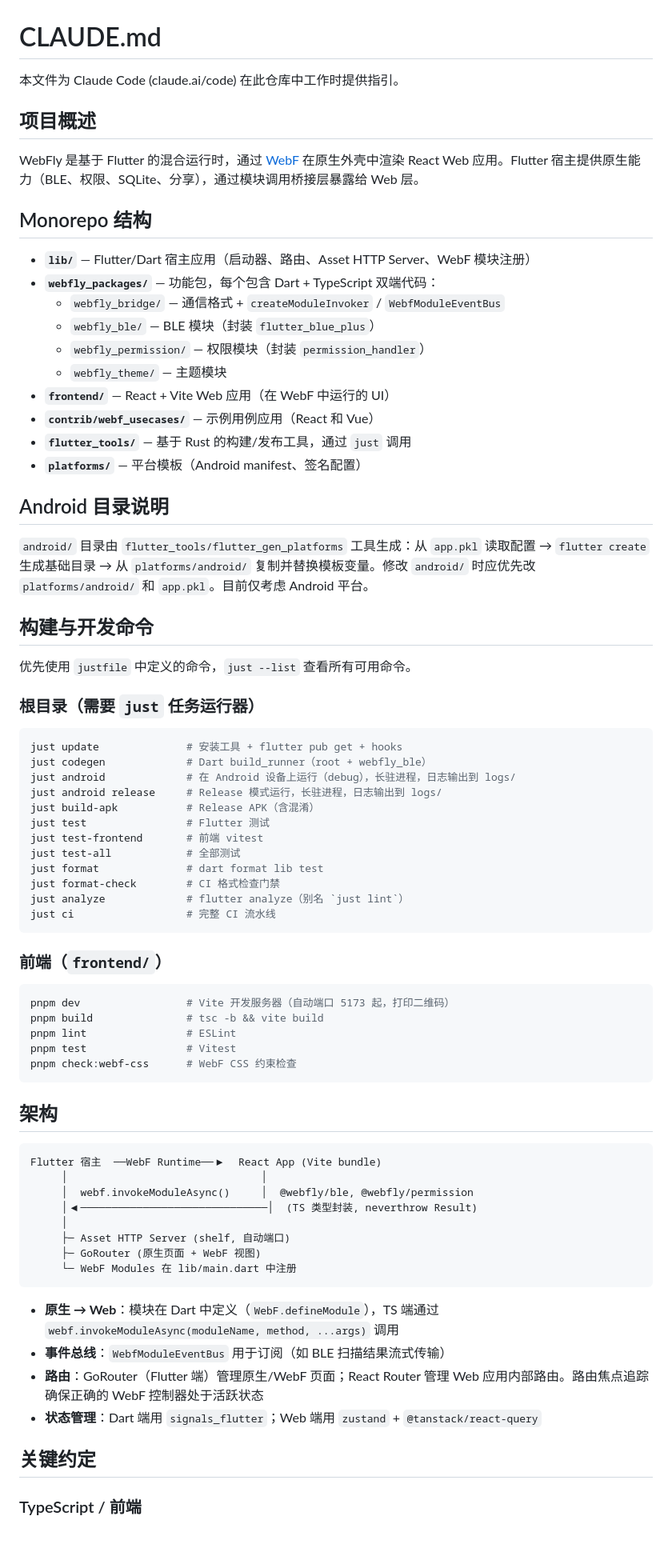
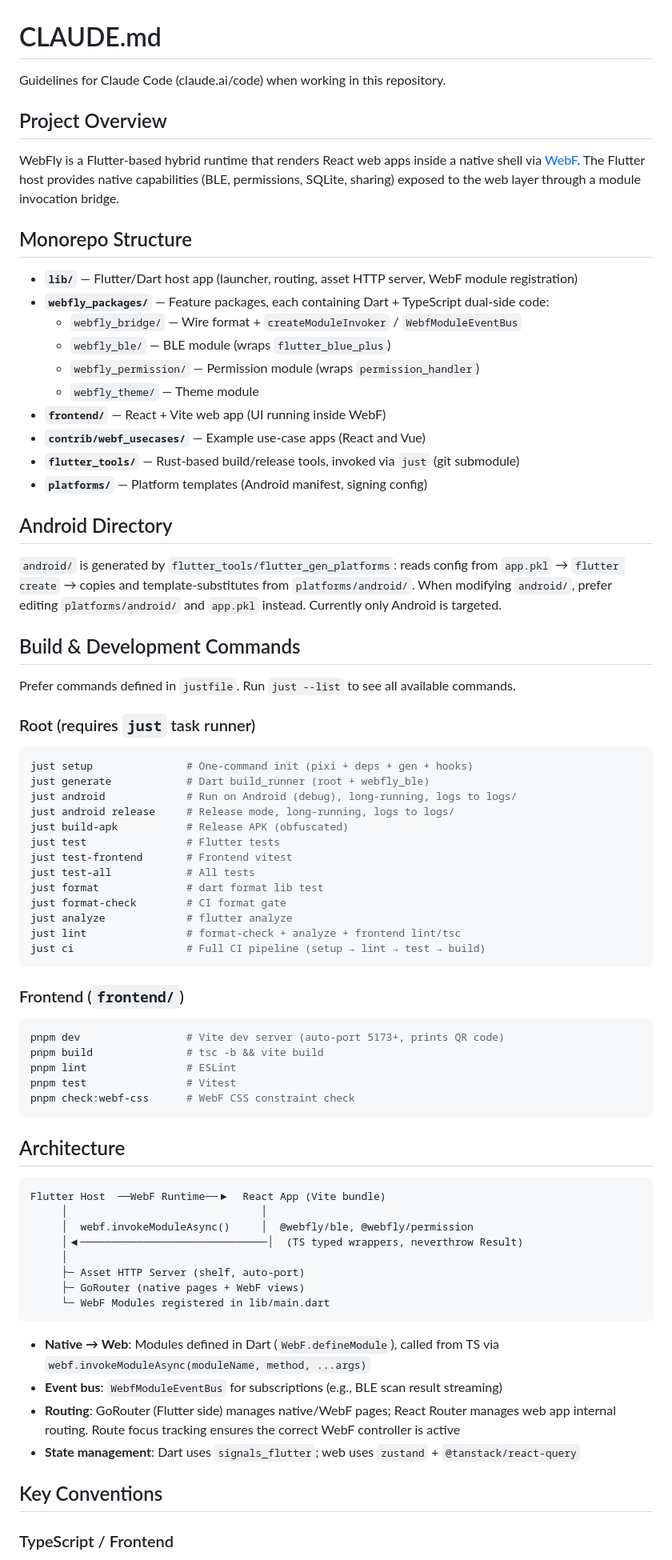
Before and after one commit to VIDLG/webfly, a Markdown page: CLAUDE.md, the part around one of its changes. Shown at 80% size. GitHub-like rendering; blank space fills up the shorter version.

````diff
--- a/CLAUDE.md
+++ b/CLAUDE.md
@@ -1,78 +1,79 @@
 # CLAUDE.md
 
-本文件为 Claude Code (claude.ai/code) 在此仓库中工作时提供指引。
+Guidelines for Claude Code (claude.ai/code) when working in this repository.
 
-## 项目概述
+## Project Overview
 
-WebFly 是基于 Flutter 的混合运行时，通过 [WebF](https://github.com/openwebf/webf) 在原生外壳中渲染 React Web 应用。Flutter 宿主提供原生能力（BLE、权限、SQLite、分享），通过模块调用桥接层暴露给 Web 层。
+WebFly is a Flutter-based hybrid runtime that renders React web apps inside a native shell via [WebF](https://github.com/openwebf/webf). The Flutter host provides native capabilities (BLE, permissions, SQLite, sharing) exposed to the web layer through a module invocation bridge.
 
-## Monorepo 结构
+## Monorepo Structure
 
-- **`lib/`** — Flutter/Dart 宿主应用（启动器、路由、Asset HTTP Server、WebF 模块注册）
-- **`webfly_packages/`** — 功能包，每个包含 Dart + TypeScript 双端代码：
-  - `webfly_bridge/` — 通信格式 + `createModuleInvoker` / `WebfModuleEventBus`
-  - `webfly_ble/` — BLE 模块（封装 `flutter_blue_plus`）
-  - `webfly_permission/` — 权限模块（封装 `permission_handler`）
-  - `webfly_theme/` — 主题模块
-- **`frontend/`** — React + Vite Web 应用（在 WebF 中运行的 UI）
-- **`contrib/webf_usecases/`** — 示例用例应用（React 和 Vue）
-- **`flutter_tools/`** — 基于 Rust 的构建/发布工具，通过 `just` 调用
-- **`platforms/`** — 平台模板（Android manifest、签名配置）
+- **`lib/`** — Flutter/Dart host app (launcher, routing, asset HTTP server, WebF module registration)
+- **`webfly_packages/`** — Feature packages, each containing Dart + TypeScript dual-side code:
+  - `webfly_bridge/` — Wire format + `createModuleInvoker` / `WebfModuleEventBus`
+  - `webfly_ble/` — BLE module (wraps `flutter_blue_plus`)
+  - `webfly_permission/` — Permission module (wraps `permission_handler`)
+  - `webfly_theme/` — Theme module
+- **`frontend/`** — React + Vite web app (UI running inside WebF)
+- **`contrib/webf_usecases/`** — Example use-case apps (React and Vue)
+- **`flutter_tools/`** — Rust-based build/release tools, invoked via `just` (git submodule)
+- **`platforms/`** — Platform templates (Android manifest, signing config)
 
-## Android 目录说明
+## Android Directory
 
-`android/` 目录由 `flutter_tools/flutter_gen_platforms` 工具生成：从 `app.pkl` 读取配置 → `flutter create` 生成基础目录 → 从 `platforms/android/` 复制并替换模板变量。修改 `android/` 时应优先改 `platforms/android/` 和 `app.pkl`。目前仅考虑 Android 平台。
+`android/` is generated by `flutter_tools/flutter_gen_platforms`: reads config from `app.pkl` → `flutter create` → copies and template-substitutes from `platforms/android/`. When modifying `android/`, prefer editing `platforms/android/` and `app.pkl` instead. Currently only Android is targeted.
 
-## 构建与开发命令
+## Build & Development Commands
 
-优先使用 `justfile` 中定义的命令，`just --list` 查看所有可用命令。
+Prefer commands defined in `justfile`. Run `just --list` to see all available commands.
 
-### 根目录（需要 `just` 任务运行器）
+### Root (requires `just` task runner)
 
 ```sh
-just update              # 安装工具 + flutter pub get + hooks
-just codegen             # Dart build_runner（root + webfly_ble）
-just android             # 在 Android 设备上运行（debug），长驻进程，日志输出到 logs/
-just android release     # Release 模式运行，长驻进程，日志输出到 logs/
-just build-apk           # Release APK（含混淆）
-just test                # Flutter 测试
-just test-frontend       # 前端 vitest
-just test-all            # 全部测试
+just setup               # One-command init (pixi + deps + gen + hooks)
+just generate            # Dart build_runner (root + webfly_ble)
+just android             # Run on Android (debug), long-running, logs to logs/
+just android release     # Release mode, long-running, logs to logs/
+just build-apk           # Release APK (obfuscated)
+just test                # Flutter tests
+just test-frontend       # Frontend vitest
+just test-all            # All tests
 just format              # dart format lib test
-just format-check        # CI 格式检查门禁
-just analyze             # flutter analyze（别名 `just lint`）
-just ci                  # 完整 CI 流水线
+just format-check        # CI format gate
+just analyze             # flutter analyze
+just lint                # format-check + analyze + frontend lint/tsc
+just ci                  # Full CI pipeline (setup → lint → test → build)
 ```
 
-### 前端（`frontend/`）
+### Frontend (`frontend/`)
 
 ```sh
-pnpm dev                 # Vite 开发服务器（自动端口 5173 起，打印二维码）
+pnpm dev                 # Vite dev server (auto-port 5173+, prints QR code)
 pnpm build               # tsc -b && vite build
 pnpm lint                # ESLint
 pnpm test                # Vitest
-pnpm check:webf-css      # WebF CSS 约束检查
+pnpm check:webf-css      # WebF CSS constraint check
 ```
 
-## 架构
+## Architecture
 
 ```
-Flutter 宿主  ──WebF Runtime──▶  React App (Vite bundle)
+Flutter Host  ──WebF Runtime──▶  React App (Vite bundle)
      │                               │
      │  webf.invokeModuleAsync()     │  @webfly/ble, @webfly/permission
-     │◀──────────────────────────────│  (TS 类型封装, neverthrow Result)
+     │◀──────────────────────────────│  (TS typed wrappers, neverthrow Result)
      │
-     ├─ Asset HTTP Server (shelf, 自动端口)
-     ├─ GoRouter (原生页面 + WebF 视图)
-     └─ WebF Modules 在 lib/main.dart 中注册
+     ├─ Asset HTTP Server (shelf, auto-port)
+     ├─ GoRouter (native pages + WebF views)
+     └─ WebF Modules registered in lib/main.dart
 ```
 
-- **原生 → Web**：模块在 Dart 中定义（`WebF.defineModule`），TS 端通过 `webf.invokeModuleAsync(moduleName, method, ...args)` 调用
-- **事件总线**：`WebfModuleEventBus` 用于订阅（如 BLE 扫描结果流式传输）
-- **路由**：GoRouter（Flutter 端）管理原生/WebF 页面；React Router 管理 Web 应用内部路由。路由焦点追踪确保正确的 WebF 控制器处于活跃状态
-- **状态管理**：Dart 端用 `signals_flutter`；Web 端用 `zustand` + `@tanstack/react-query`
+- **Native → Web**: Modules defined in Dart (`WebF.defineModule`), called from TS via `webf.invokeModuleAsync(moduleName, method, ...args)`
+- **Event bus**: `WebfModuleEventBus` for subscriptions (e.g., BLE scan result streaming)
+- **Routing**: GoRouter (Flutter side) manages native/WebF pages; React Router manages web app internal routing. Route focus tracking ensures the correct WebF controller is active
+- **State management**: Dart uses `signals_flutter`; web uses `zustand` + `@tanstack/react-query`
 
-## 关键约定
+## Key Conventions
 
-### TypeScript / 前端
+### TypeScript / Frontend
 
````
Also changed, not shown: other parts of CLAUDE.md (+44 -42 lines), 2 other files.
